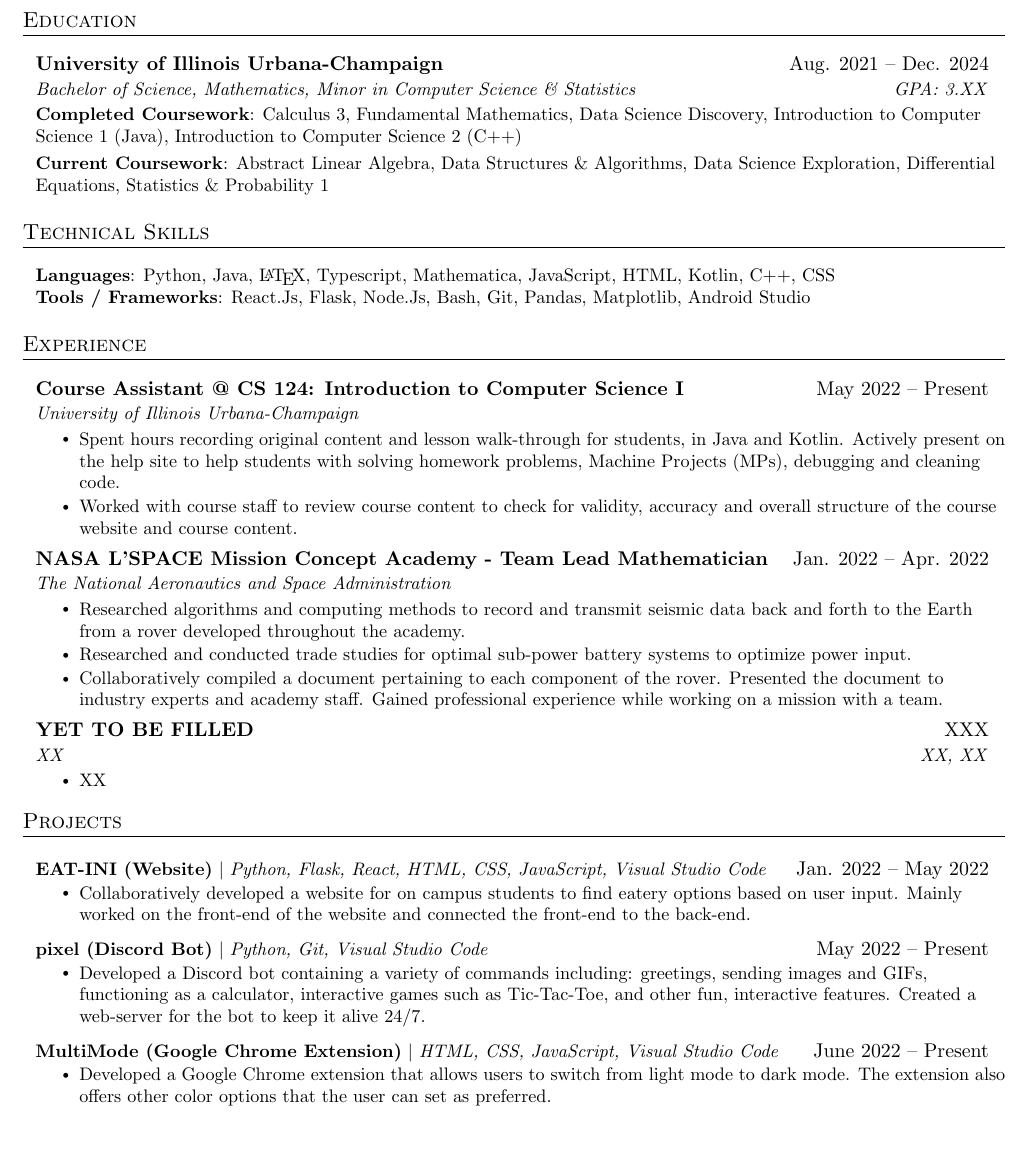
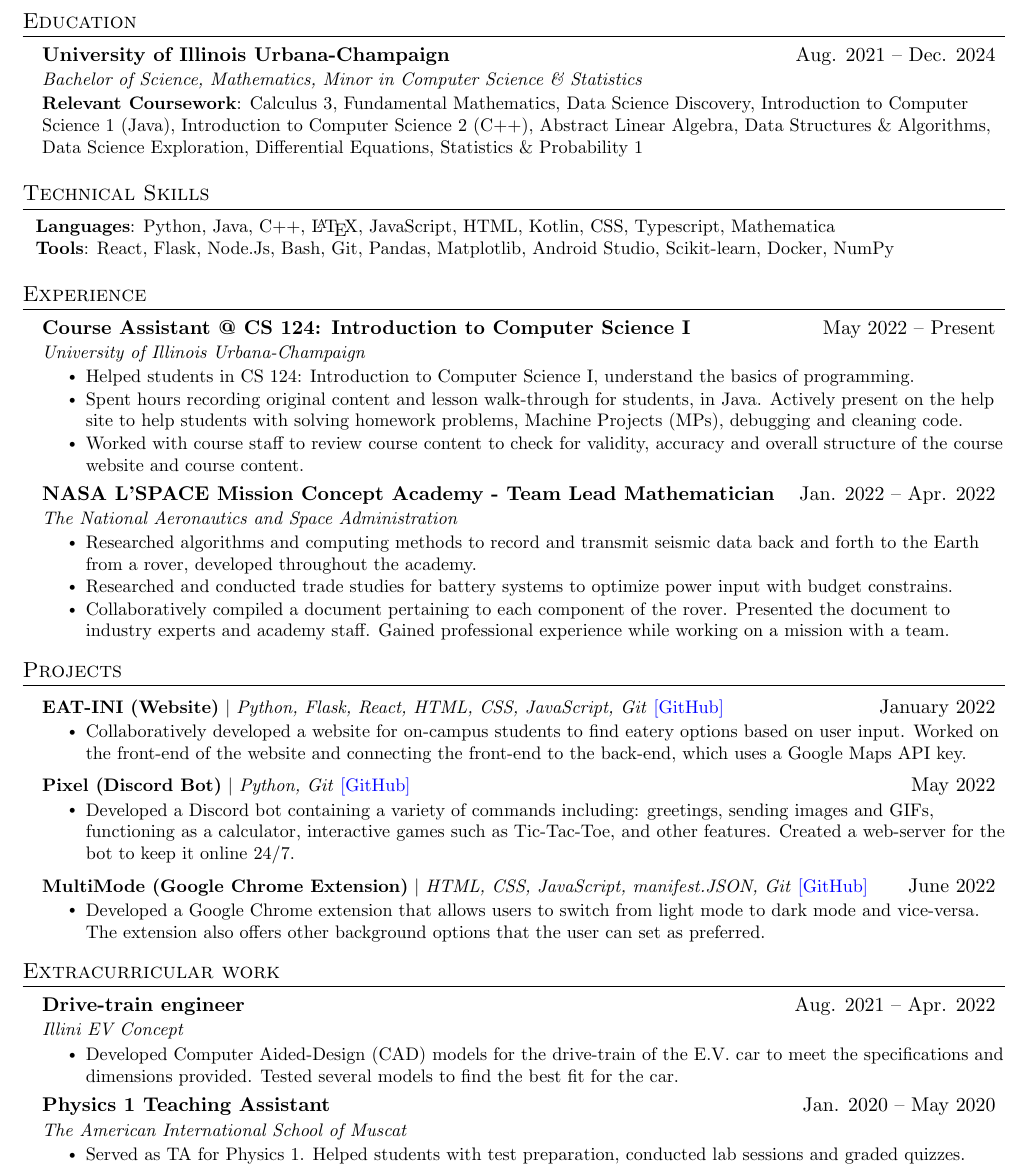
Before and after one commit to ramgoenka/Resume, a LaTeX CV (ResumeCode.TeX): part of the page, cut so that both start at the same text. Compiled offline with pdfLaTeX.

Commit message:
Update ResumeCode.TeX

```diff
--- a/ResumeCode.TeX
+++ b/ResumeCode.TeX
@@ -9,6 +9,7 @@
 \usepackage{enumitem}
 \usepackage[hidelinks]{hyperref}
 \usepackage{fancyhdr}
+\usepackage{xcolor}
 \usepackage[english]{babel}
 \usepackage{tabularx}
 \input{glyphtounicode}
@@ -25,7 +26,7 @@
 \addtolength{\evensidemargin}{-0.5in}
 \addtolength{\textwidth}{1in}
 \addtolength{\topmargin}{-.5in}
-\addtolength{\textheight}{0.5in}
+\addtolength{\textheight}{.5in}
 
 \urlstyle{same}
 
@@ -36,10 +37,12 @@
 % formatting
 \titleformat{\section}{
   \vspace{-4pt}\scshape\raggedright\large
-}{}{0em}{}[\color{black}\titlerule \vspace{1pt}]
+}{}{0em}{}[\color{black}\titlerule \vspace{-5pt}]
 
+% Ensure that generate pdf is machine readable/ATS parsable
 \pdfgentounicode=1
 
+%-------------------------
 % Custom commands
 \newcommand{\resumeItem}[1]{
   \item\small{
@@ -66,21 +69,19 @@
     \item
     \begin{tabular*}{0.97\textwidth}{l@{\extracolsep{\fill}}r}
       \small#1 & #2 \\
-    \end{tabular*}\vspace{-8pt}
+    \end{tabular*}\vspace{-7pt}
 }
 
 \newcommand{\resumeSubItem}[1]{\resumeItem{#1}\vspace{-4pt}}
 
 \renewcommand\labelitemii{$\vcenter{\hbox{\tiny$\bullet$}}$}
 
-\newcommand{\resumeSubHeadingListStart}{\begin{itemize}[leftmargin=0.10in, label={}]}
+\newcommand{\resumeSubHeadingListStart}{\begin{itemize}[leftmargin=0.15in, label={}]}
 \newcommand{\resumeSubHeadingListEnd}{\end{itemize}}
 \newcommand{\resumeItemListStart}{\begin{itemize}}
 \newcommand{\resumeItemListEnd}{\end{itemize}\vspace{-5pt}}
 
 %-------------------------------------------
-% RESUME CODE BEGINS %
-
 
 \begin{document}
 
@@ -96,12 +97,10 @@
   \resumeSubHeadingListStart
     \resumeSubheading
       {University of Illinois Urbana-Champaign}{Aug. 2021 -- Dec. 2024}
-      {Bachelor of Science, Mathematics, Minor in Computer Science \& Statistics}{GPA: 3.XX}
+      {Bachelor of Science, Mathematics, Minor in Computer Science \& Statistics}{~~~~}
       \begin{itemize}[leftmargin=0in, label={}]
     \small{\item{
-     \textbf{Completed Coursework}{: Calculus 3, Fundamental Mathematics, Data Science Discovery, Introduction to Computer Science 1 (Java), Introduction to Computer Science 2 (C++)} \\
-     \vspace{3pt}
-     \textbf{Current Coursework}{: Abstract Linear Algebra, Data Structures \& Algorithms, Data Science Exploration, Differential Equations, Statistics \& Probability 1}
+     \textbf{Relevant Coursework}{: Calculus 3, Fundamental Mathematics, Data Science Discovery, Introduction to Computer Science 1 (Java), Introduction to Computer Science 2 (C++), Abstract Linear Algebra, Data Structures \& Algorithms, Data Science Exploration, Differential Equations, Statistics \& Probability 1} \\
     }}
  \end{itemize}
   \resumeSubHeadingListEnd
@@ -109,8 +108,8 @@
 \section{Technical Skills}
  \begin{itemize}[leftmargin=0.10in, label={}]
     \small{\item{
-     \textbf{Languages}{: Python, Java, \LaTeX, Typescript, Mathematica, JavaScript, HTML, Kotlin, C++, CSS} \\
-     \textbf{Tools / Frameworks}{: React.Js, Flask, Node.Js, Bash, Git, Pandas, Matplotlib, Android Studio}
+     \textbf{Languages}{: Python, Java, C++, \LaTeX, JavaScript, HTML, Kotlin, CSS, Typescript, Mathematica} \\
+     \textbf{Tools}{: React, Flask, Node.Js, Bash, Git, Pandas, Matplotlib, Android Studio, Scikit-learn, Docker, NumPy}
     }}
  \end{itemize}
 %-----------EXPERIENCE-----------
@@ -121,7 +120,8 @@
       {Course Assistant @ CS 124: Introduction to Computer Science I}{May 2022 -- Present}
       {University of Illinois Urbana-Champaign}{~~~}
       \resumeItemListStart
-        \resumeItem{Spent hours recording original content and lesson walk-through for students, in Java and Kotlin. Actively present on the help site to help students with solving homework problems, Machine Projects (MPs), debugging and cleaning code.}
+        \resumeItem{Helped students in CS 124: Introduction to Computer Science I, understand the basics of programming.}
+        \resumeItem{Spent hours recording original content and lesson walk-through for students, in Java. Actively present on the help site to help students with solving homework problems, Machine Projects (MPs), debugging and cleaning code.}
         \resumeItem{Worked with course staff to review course content to check for validity, accuracy and overall structure of the course website and course content.}
       \resumeItemListEnd
 
@@ -129,17 +129,17 @@
       {NASA L'SPACE Mission Concept Academy - Team Lead Mathematician}{Jan. 2022 -- Apr. 2022}
       {The National Aeronautics and Space Administration}{~~~~~~}
       \resumeItemListStart
-        \resumeItem{Researched algorithms and computing methods to record and transmit seismic data back and forth to the Earth from a rover developed throughout the academy.}
-        \resumeItem{Researched and conducted trade studies for optimal sub-power battery systems to optimize power input.}
+        \resumeItem{Researched algorithms and computing methods to record and transmit seismic data back and forth to the Earth from a rover, developed throughout the academy.}
+        \resumeItem{Researched and conducted trade studies for battery systems to optimize power input with budget constrains.}
         \resumeItem{Collaboratively compiled a document pertaining to each component of the rover. Presented the document to industry experts and academy staff. Gained professional experience while working on a mission with a team.}
     \resumeItemListEnd
 
-    \resumeSubheading
-      {YET TO BE FILLED}{XXX}
-      {XX}{XX, XX}
-      \resumeItemListStart
-        \resumeItem{XX}
-      \resumeItemListEnd
+    %\resumeSubheading
+      %{YET TO BE FILLED}{XXX}
+      %{XX}{XX, XX}
+      %\resumeItemListStart
+        %\resumeItem{XX}
+      %\resumeItemListEnd
 
   \resumeSubHeadingListEnd
 
@@ -148,21 +148,35 @@
 \section{Projects}
     \resumeSubHeadingListStart
       \resumeProjectHeading
-          {\textbf{EAT-INI (Website)} $|$ \emph{Python, Flask, React, HTML, CSS, JavaScript, Visual Studio Code}}{Jan. 2022 -- May 2022}
+          {\textbf{EAT-INI (Website)} $|$ \emph{Python, Flask, React, HTML, CSS, JavaScript, Git} \href{https://github.com/CS196Illinois/Group1-SP22}{\color{blue}[GitHub]}}{January 2022}
           \resumeItemListStart
-            \resumeItem{Collaboratively developed a website for on campus students to find eatery options based on user input. Mainly worked on the front-end of the website and connected the front-end to the back-end.}
+            \resumeItem{Collaboratively developed a website for on-campus students to find eatery options based on user input. Worked on the front-end of the website and connecting the front-end to the back-end, which uses a Google Maps API key.}
           \resumeItemListEnd
       \resumeProjectHeading
-          {\textbf{pixel (Discord Bot)} $|$ \emph{Python, Git, Visual Studio Code}}{May 2022 -- Present}
+          {\textbf{Pixel (Discord Bot)} $|$ \emph{Python, Git} \href{https://github.com/RamGoenka/pixel}{\color{blue}[GitHub]}}{May 2022}
           \resumeItemListStart
-            \resumeItem{Developed a Discord bot containing a variety of commands including: greetings, sending images and GIFs, functioning as a calculator, interactive games such as Tic-Tac-Toe, and other fun, interactive features. Created a web-server for the bot to keep it alive 24/7.}
+            \resumeItem{Developed a Discord bot containing a variety of commands including: greetings, sending images and GIFs, functioning as a calculator, interactive games such as Tic-Tac-Toe, and other features. Created a web-server for the bot to keep it online 24/7.}
           \resumeItemListEnd
         \resumeProjectHeading
-          {\textbf{MultiMode (Google Chrome Extension)} $|$ \emph{HTML, CSS, JavaScript, Visual Studio Code}}{June 2022 -- Present}
+          {\textbf{MultiMode (Google Chrome Extension)} $|$ \emph{HTML, CSS, JavaScript, manifest.JSON, Git} \href{https://github.com/RamGoenka/MutliMode}{\color{blue}[GitHub]}}{June 2022}
           \resumeItemListStart
-            \resumeItem{Developed a Google Chrome extension that allows users to switch from light mode to dark mode. The extension also offers other color options that the user can set as preferred.}
+            \resumeItem{Developed a Google Chrome extension that allows users to switch from light mode to dark mode and vice-versa. The extension also offers other background options that the user can set as preferred.}
             \resumeItemListEnd
     \resumeSubHeadingListEnd
 
-%----------------ANY EXTRA SECTIONS---------------------
+%----------------EC WORK---------------------
+\section{Extracurricular work}
+  \resumeSubHeadingListStart
+    \resumeSubheading
+      {Drive-train engineer}{Aug. 2021 -- Apr. 2022}
+      {Illini EV Concept}{~~~}
+      \resumeItemListStart
+        \resumeItem{Developed Computer Aided-Design (CAD) models for the drive-train of the E.V. car to meet the specifications and dimensions provided. Tested several models to find the best fit for the car.}
+      \resumeItemListEnd
+     \resumeSubheading
+      {Physics 1 Teaching Assistant}{Jan. 2020 -- May 2020}
+      {The American International School of Muscat}{~~~}
+      \resumeItemListStart
+        \resumeItem{Served as TA for Physics 1. Helped students with test preparation, conducted lab sessions and graded quizzes.}
+      \resumeItemListEnd
 \end{document}
```
